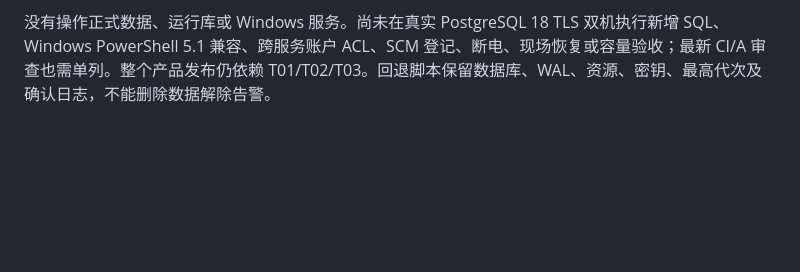
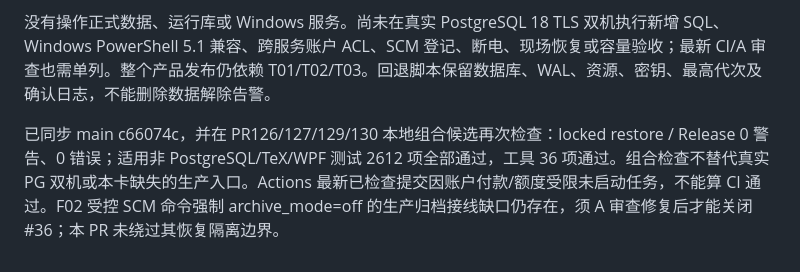
Before and after one commit to yeyiwen2006/huaizhou-exam-system, a Markdown page: docs/operations/postgresql-maintenance.md, the part around the change. Drawn GitHub-style; blank space fills up the shorter version.

Commit message:
记录运维工具汇总回归与归档接线缺口

```diff
--- a/docs/operations/postgresql-maintenance.md
+++ b/docs/operations/postgresql-maintenance.md
@@ -68,3 +68,5 @@ GUI 对应服务管理页既有备份、恢复、重建及操作查询；请求
 Windows / PowerShell 7，合成文件、报表、临时公开证书及明确模拟的原生命令；工具测试纳入现有 `tests/Tools` 自动发现。新增 F05 工具测试 11 项通过，全工具测试 36 项通过；锁定还原及全项目 Release 构建 0 警告、0 错误。现有服务管理/主备/管理 CLI 分类回归共 449 项通过（核心 297、考务 63、接口 89；排除 PostgreSQL/TeX/WPF）。覆盖归档/恢复幂等与不同内容拒绝、参数/祖先联接、配置生成不覆盖、身份/角色/补丁/时间线/LSN/槽/归档失败、实际卷空间阈值、初始化失败保留数据/槽、原 CLI 请求与退出码、依赖缺失不能显示绿色。
 
 没有操作正式数据、运行库或 Windows 服务。尚未在真实 PostgreSQL 18 TLS 双机执行新增 SQL、Windows PowerShell 5.1 兼容、跨服务账户 ACL、SCM 登记、断电、现场恢复或容量验收；最新 CI/A 审查也需单列。整个产品发布仍依赖 T01/T02/T03。回退脚本保留数据库、WAL、资源、密钥、最高代次及确认日志，不能删除数据解除告警。
+
+已同步 main c66074c，并在 PR126/127/129/130 本地组合候选再次检查：locked restore / Release 0 警告、0 错误；适用非 PostgreSQL/TeX/WPF 测试 2612 项全部通过，工具 36 项通过。组合检查不替代真实 PG 双机或本卡缺失的生产入口。Actions 最新已检查提交因账户付款/额度受限未启动任务，不能算 CI 通过。F02 受控 SCM 命令强制 archive_mode=off 的生产归档接线缺口仍存在，须 A 审查修复后才能关闭 #36；本 PR 未绕过其恢复隔离边界。
```
